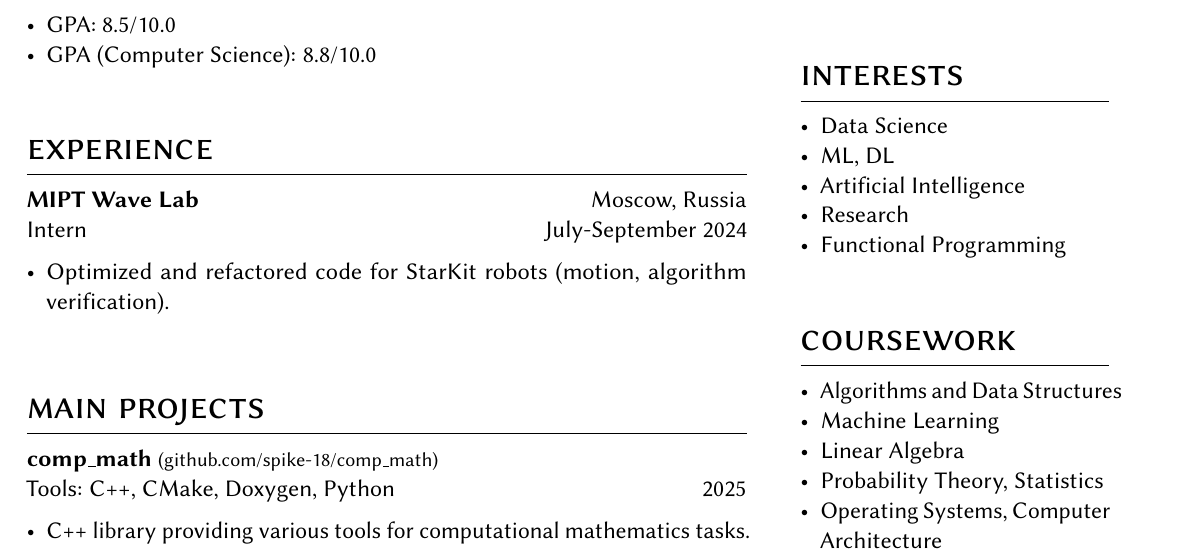
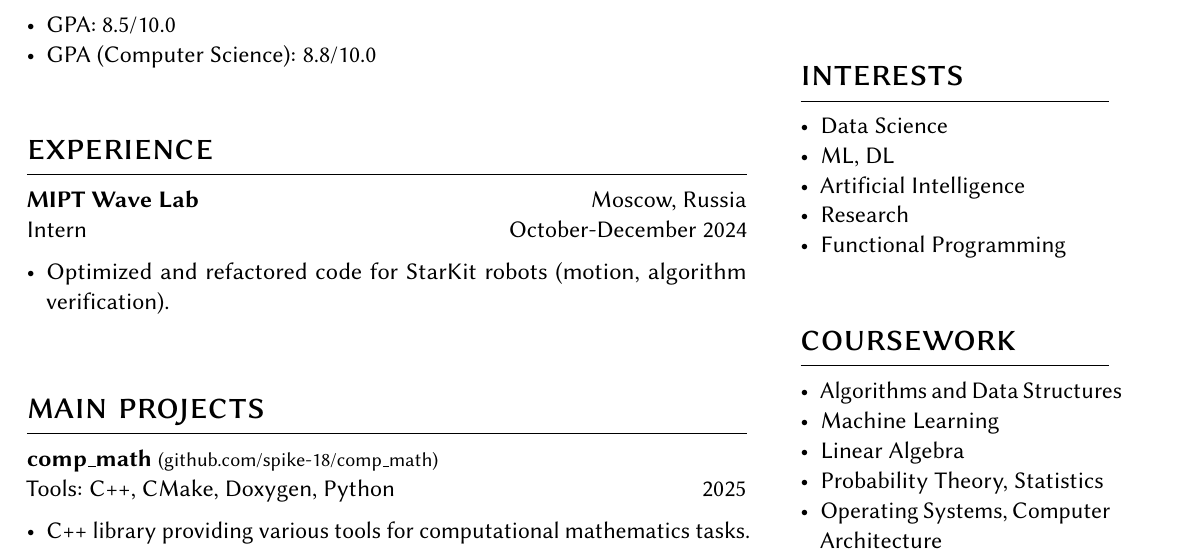
Before and after one commit to spike-18/cv, a LaTeX CV (cv.tex): part of the page, cut so that both start at the same text. Compiled offline with pdfLaTeX.

Commit message:
formatted

```diff
--- a/cv.tex
+++ b/cv.tex
@@ -71,7 +71,7 @@
 
 		\section{experience}
 
-		\entry{MIPT Wave Lab}{Intern}{Moscow, Russia}{July-September 2024}
+		\entry{MIPT Wave Lab}{Intern}{Moscow, Russia}{October-December 2024}
 		\begin{itemize}[noitemsep,leftmargin=3.5mm,rightmargin=0mm,topsep=6pt]
 			\item Optimized and refactored code for StarKit robots (motion, algorithm verification).
 		\end{itemize}
```
Also changed, not shown: cv.pdf, 4 other files.
